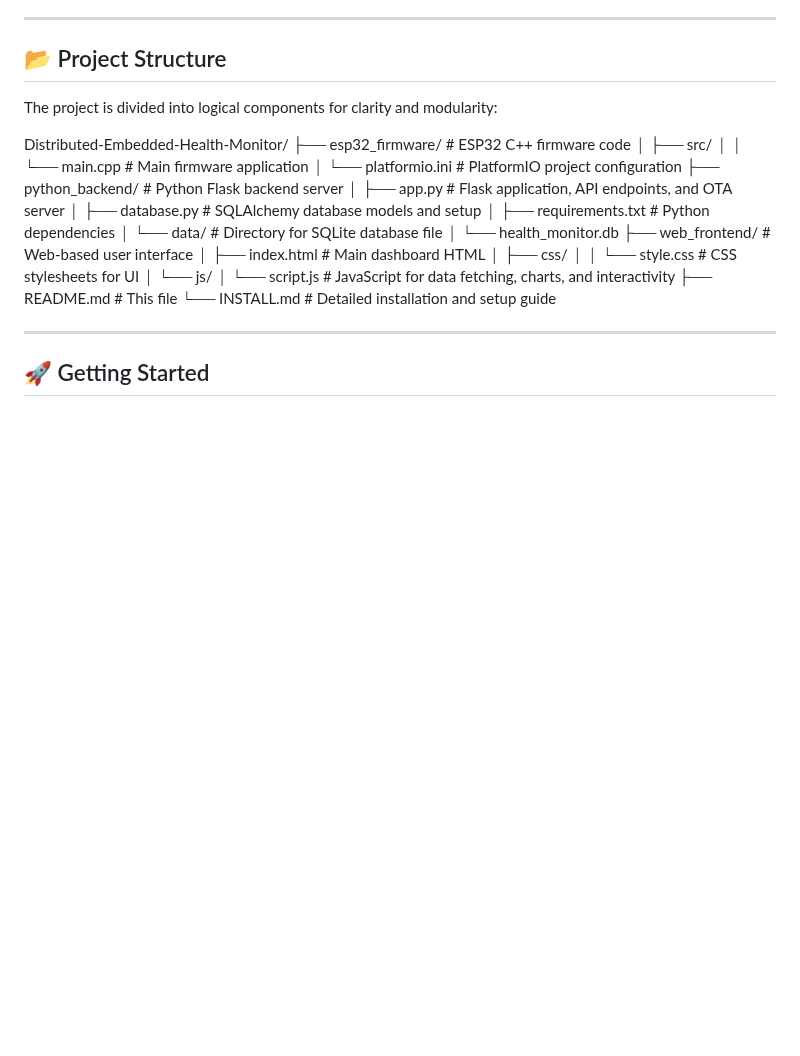
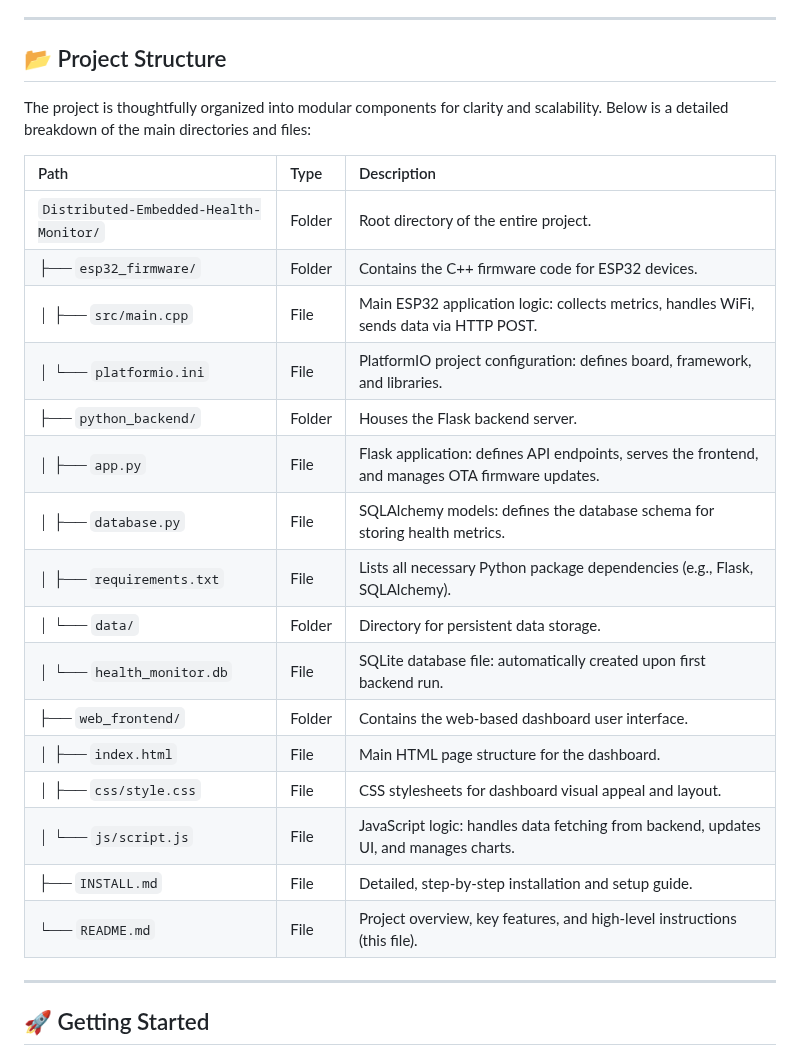
Before and after one commit to F0G3J3/Distributed-Embedded-Health-Monitor, a Markdown page: README.md, the part around the change. Rendered like a GitHub page; blank space fills up the shorter version.

```diff
--- a/README.md
+++ b/README.md
@@ -24,27 +24,26 @@ This project demonstrates a robust architecture separating embedded firmware, ba
 
 ## 📂 Project Structure
 
-The project is divided into logical components for clarity and modularity:
+The project is thoughtfully organized into modular components for clarity and scalability. Below is a detailed breakdown of the main directories and files:
 
-Distributed-Embedded-Health-Monitor/
-├── esp32_firmware/           # ESP32 C++ firmware code
-│   ├── src/
-│   │   └── main.cpp          # Main firmware application
-│   └── platformio.ini        # PlatformIO project configuration
-├── python_backend/           # Python Flask backend server
-│   ├── app.py                # Flask application, API endpoints, and OTA server
-│   ├── database.py           # SQLAlchemy database models and setup
-│   ├── requirements.txt      # Python dependencies
-│   └── data/                 # Directory for SQLite database file
-│       └── health_monitor.db
-├── web_frontend/             # Web-based user interface
-│   ├── index.html            # Main dashboard HTML
-│   ├── css/
-│   │   └── style.css         # CSS stylesheets for UI
-│   └── js/
-│       └── script.js         # JavaScript for data fetching, charts, and interactivity
-├── README.md                 # This file
-└── INSTALL.md                # Detailed installation and setup guide
+| Path                        | Type   | Description                                                                 |
+| :-------------------------- | :----- | :-------------------------------------------------------------------------- |
+| `Distributed-Embedded-Health-Monitor/` | Folder | Root directory of the entire project.                                       |
+| ├── `esp32_firmware/`       | Folder | Contains the C++ firmware code for ESP32 devices.                           |
+| │   ├── `src/main.cpp`      | File   | Main ESP32 application logic: collects metrics, handles WiFi, sends data via HTTP POST. |
+| │   └── `platformio.ini`    | File   | PlatformIO project configuration: defines board, framework, and libraries.  |
+| ├── `python_backend/`       | Folder | Houses the Flask backend server.                                            |
+| │   ├── `app.py`            | File   | Flask application: defines API endpoints, serves the frontend, and manages OTA firmware updates. |
+| │   ├── `database.py`       | File   | SQLAlchemy models: defines the database schema for storing health metrics.  |
+| │   ├── `requirements.txt`  | File   | Lists all necessary Python package dependencies (e.g., Flask, SQLAlchemy). |
+| │   └── `data/`             | Folder | Directory for persistent data storage.                                      |
+| │       └── `health_monitor.db` | File   | SQLite database file: automatically created upon first backend run.         |
+| ├── `web_frontend/`         | Folder | Contains the web-based dashboard user interface.                            |
+| │   ├── `index.html`        | File   | Main HTML page structure for the dashboard.                                 |
+| │   ├── `css/style.css`     | File   | CSS stylesheets for dashboard visual appeal and layout.                     |
+| │   └── `js/script.js`      | File   | JavaScript logic: handles data fetching from backend, updates UI, and manages charts. |
+| ├── `INSTALL.md`            | File   | Detailed, step-by-step installation and setup guide.                        |
+| └── `README.md`             | File   | Project overview, key features, and high-level instructions (this file).    |
 
 ---
 
```
